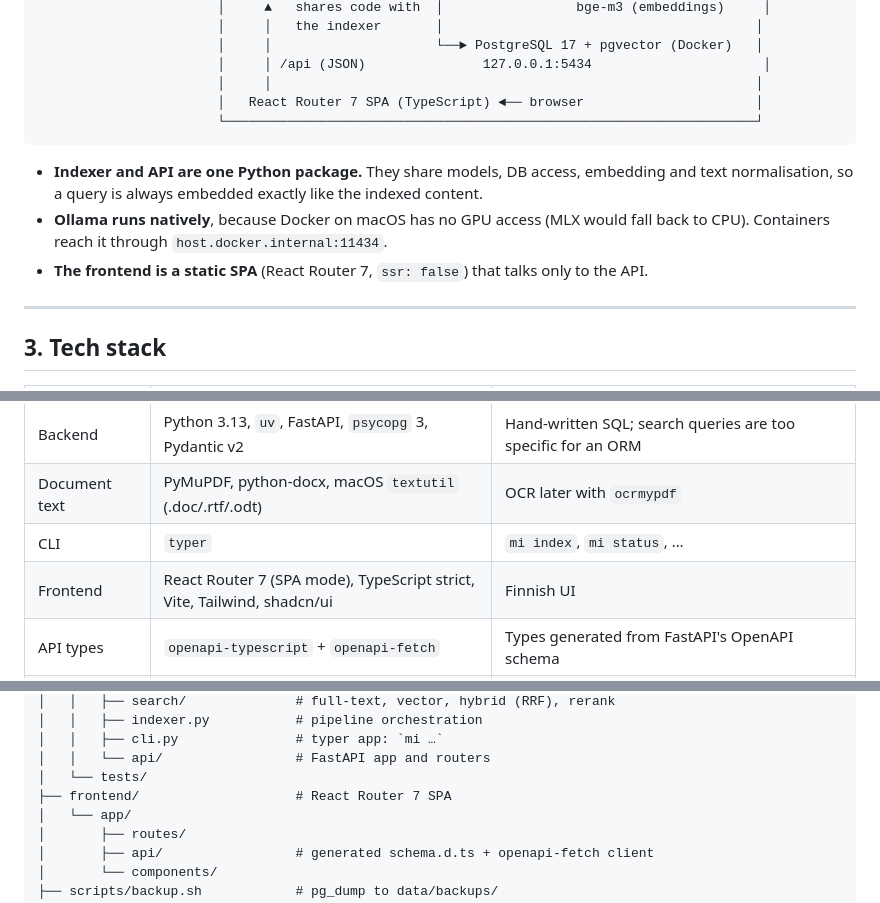
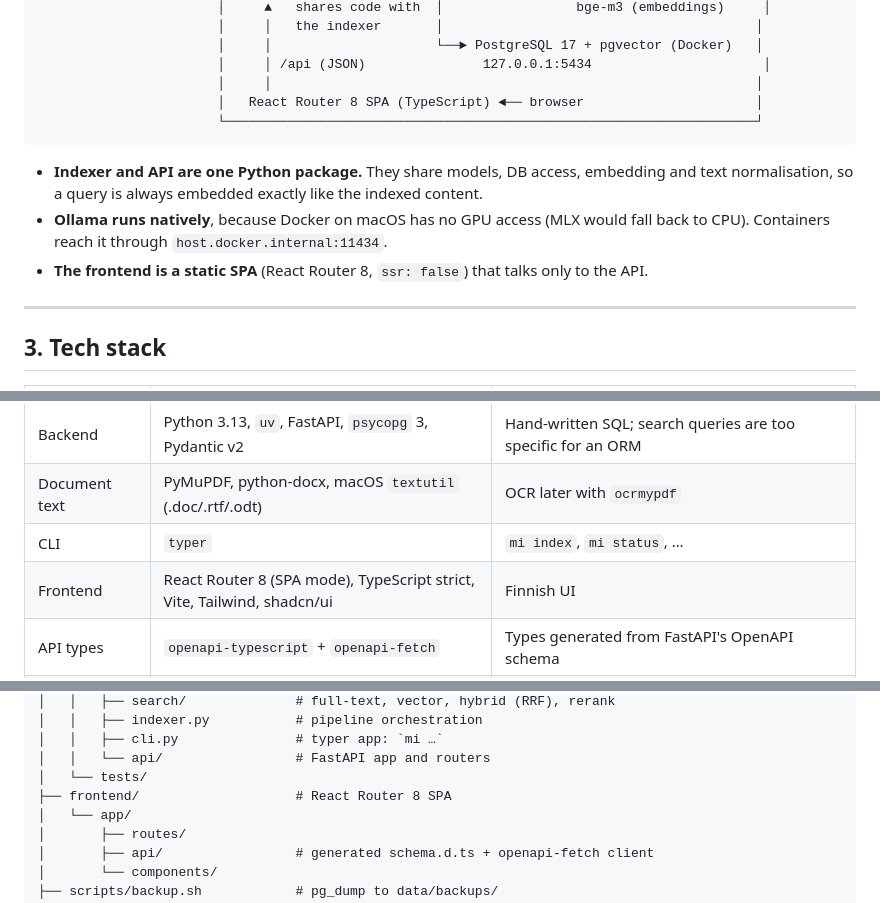
Before and after one commit to janimattiellonen/meeting-document-indexer, a Markdown page: docs/PLAN.md, 3 parts joined by grey strips. GitHub-like rendering.

Commit message:
Name React Router 8 in the plan, the version in use (review F12)
Co-Authored-By: Claude Opus 5.5 <noreply@anthropic.com>

````diff
--- a/docs/PLAN.md
+++ b/docs/PLAN.md
@@ -85,7 +85,7 @@ What this means for the plan:
                        │     │                     └──► PostgreSQL 17 + pgvector (Docker)   │
                        │     │ /api (JSON)               127.0.0.1:5434                      │
                        │     │                                                              │
-                       │   React Router 7 SPA (TypeScript) ◄── browser                      │
+                       │   React Router 8 SPA (TypeScript) ◄── browser                      │
                        └────────────────────────────────────────────────────────────────────┘
 ```
 
@@ -93,7 +93,7 @@ What this means for the plan:
   normalisation, so a query is always embedded exactly like the indexed content.
 - **Ollama runs natively**, because Docker on macOS has no GPU access (MLX would fall back to CPU).
   Containers reach it through `host.docker.internal:11434`.
-- **The frontend is a static SPA** (React Router 7, `ssr: false`) that talks only to the API.
+- **The frontend is a static SPA** (React Router 8, `ssr: false`) that talks only to the API.
 
 ---
 
@@ -110,7 +110,7 @@ What this means for the plan:
 | Backend | Python 3.13, `uv`, FastAPI, `psycopg` 3, Pydantic v2 | Hand-written SQL; search queries are too specific for an ORM |
 | Document text | PyMuPDF, python-docx, macOS `textutil` (.doc/.rtf/.odt) | OCR later with `ocrmypdf` |
 | CLI | `typer` | `mi index`, `mi status`, … |
-| Frontend | React Router 7 (SPA mode), TypeScript strict, Vite, Tailwind, shadcn/ui | Finnish UI |
+| Frontend | React Router 8 (SPA mode), TypeScript strict, Vite, Tailwind, shadcn/ui | Finnish UI |
 | API types | `openapi-typescript` + `openapi-fetch` | Types generated from FastAPI's OpenAPI schema |
 | Quality | ruff, pyright, pytest · ESLint, Prettier, Vitest, Testing Library | |
 
@@ -141,7 +141,7 @@ meeting-indexer/
 │   │   ├── cli.py               # typer app: `mi …`
 │   │   └── api/                 # FastAPI app and routers
 │   └── tests/
-├── frontend/                    # React Router 7 SPA
+├── frontend/                    # React Router 8 SPA
 │   └── app/
 │       ├── routes/
 │       ├── api/                 # generated schema.d.ts + openapi-fetch client
````
Also changed, not shown: other parts of docs/PLAN.md (+1 -1 lines).
